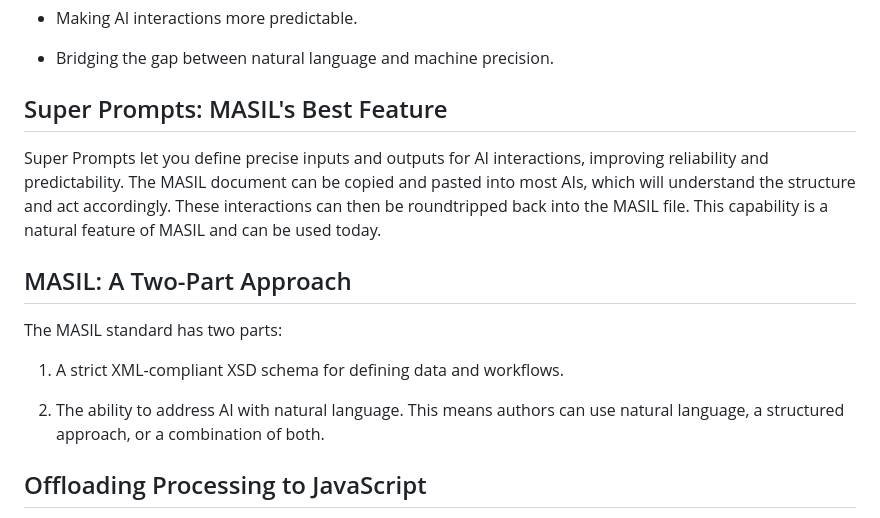
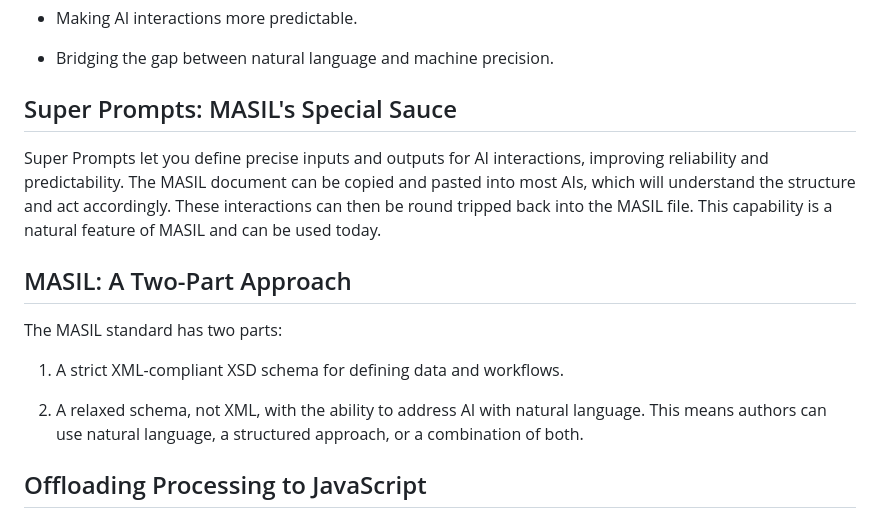
Before and after one commit to minderai/masil-playground, a Markdown page: hackernoon.md, the part around the change. GitHub-like rendering.

Commit message:
Update hackernoon.md: Revise section titles and enhance clarity in the description of MASIL's features. Change "Super Prompts: MASIL's Best Feature" to "Super Prompts: MASIL's Special Sauce" and clarify the schema details, emphasizing the relaxed nature of the schema for AI interactions. Improve readability by correcting "roundtripped" to "round tripped".

```diff
--- a/hackernoon.md
+++ b/hackernoon.md
@@ -44,9 +44,9 @@ Building AI apps can be chaotic. MASIL brings order by:
 
 - Bridging the gap between natural language and machine precision.
 
-## Super Prompts: MASIL's Best Feature
+## Super Prompts: MASIL's Special Sauce
 
-Super Prompts let you define precise inputs and outputs for AI interactions, improving reliability and predictability. The MASIL document can be copied and pasted into most AIs, which will understand the structure and act accordingly. These interactions can then be roundtripped back into the MASIL file. This capability is a natural feature of MASIL and can be used today.
+Super Prompts let you define precise inputs and outputs for AI interactions, improving reliability and predictability. The MASIL document can be copied and pasted into most AIs, which will understand the structure and act accordingly. These interactions can then be round tripped back into the MASIL file. This capability is a natural feature of MASIL and can be used today.
 
 ## MASIL: A Two-Part Approach
 
@@ -54,7 +54,7 @@ The MASIL standard has two parts:
 
 1.  A strict XML-compliant XSD schema for defining data and workflows.
 
-2.  The ability to address AI with natural language. This means authors can use natural language, a structured approach, or a combination of both.
+2.  A relaxed schema, not XML, with the ability to address AI with natural language. This means authors can use natural language, a structured approach, or a combination of both.
 
 ## Offloading Processing to JavaScript
 
```
